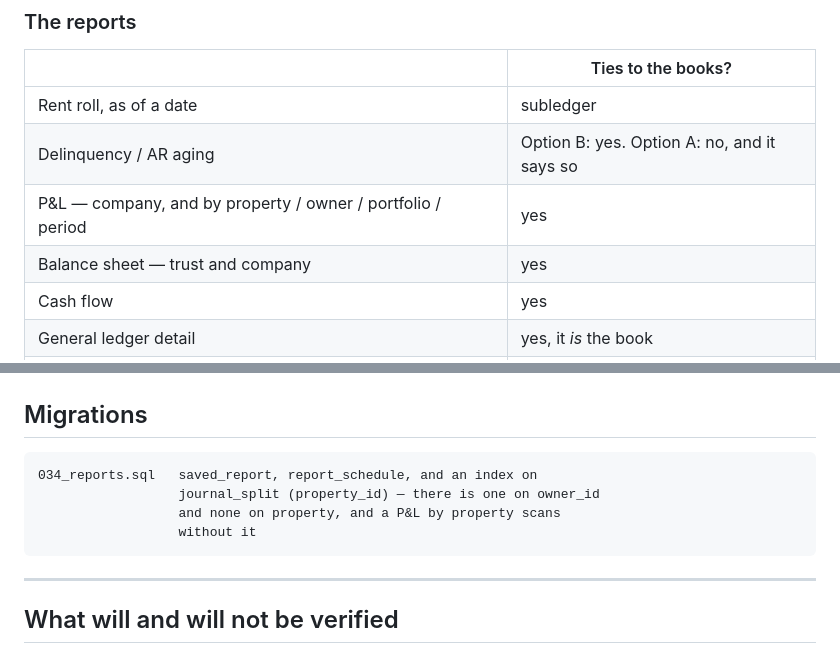
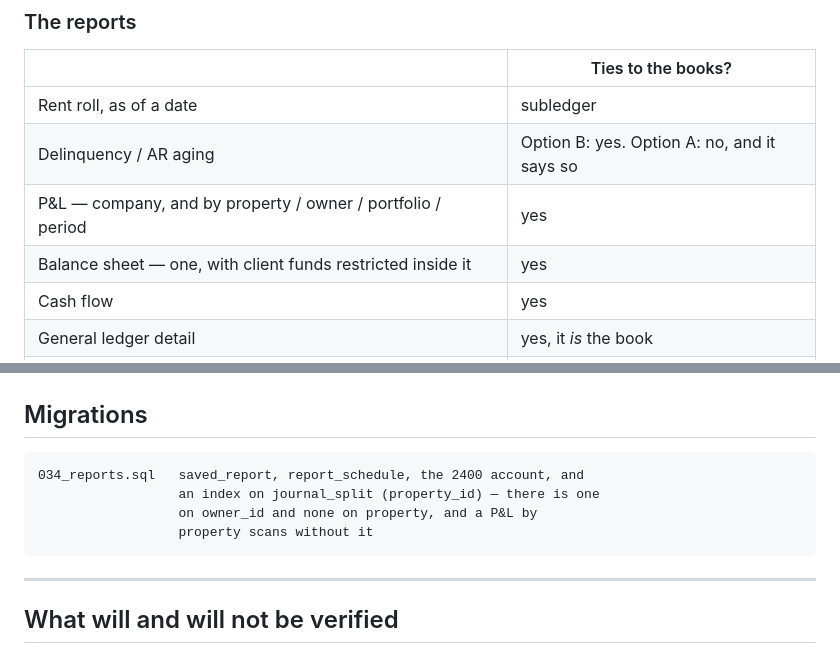
Before and after one commit to IBR0521/Property-Management-app, a Markdown page: docs/phase-6-plan.md, 2 parts joined by grey strips. Drawn GitHub-style.

```diff
--- a/docs/phase-6-plan.md
+++ b/docs/phase-6-plan.md
@@ -174,7 +230,7 @@ that makes every report from day one usable.
 | Rent roll, as of a date | subledger |
 | Delinquency / AR aging | Option B: yes. Option A: no, and it says so |
 | P&L — company, and by property / owner / portfolio / period | yes |
-| Balance sheet — trust and company | yes |
+| Balance sheet — one, with client funds restricted inside it | yes |
 | Cash flow | yes |
 | General ledger detail | yes, it *is* the book |
 | **Three-way trust reconciliation** — bank, book, tenant/owner ledgers | the point of it |
@@ -248,10 +304,10 @@ plus a one-off correcting journal.
 
 ## Migrations
 
-    034_reports.sql   saved_report, report_schedule, and an index on
-                      journal_split (property_id) — there is one on owner_id
-                      and none on property, and a P&L by property scans
-                      without it
+    034_reports.sql   saved_report, report_schedule, the 2400 account, and
+                      an index on journal_split (property_id) — there is one
+                      on owner_id and none on property, and a P&L by
+                      property scans without it
 
 ---
 
```
Also changed, not shown: other parts of docs/phase-6-plan.md (+74 -18 lines).
